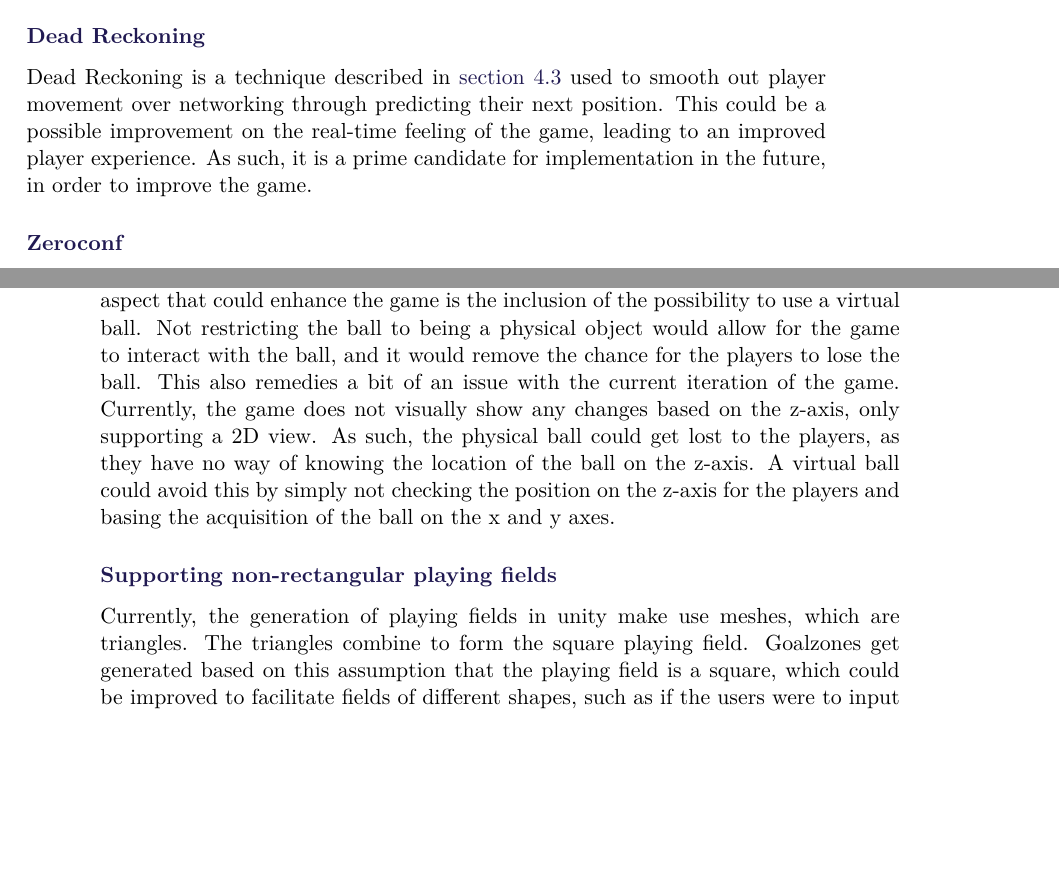
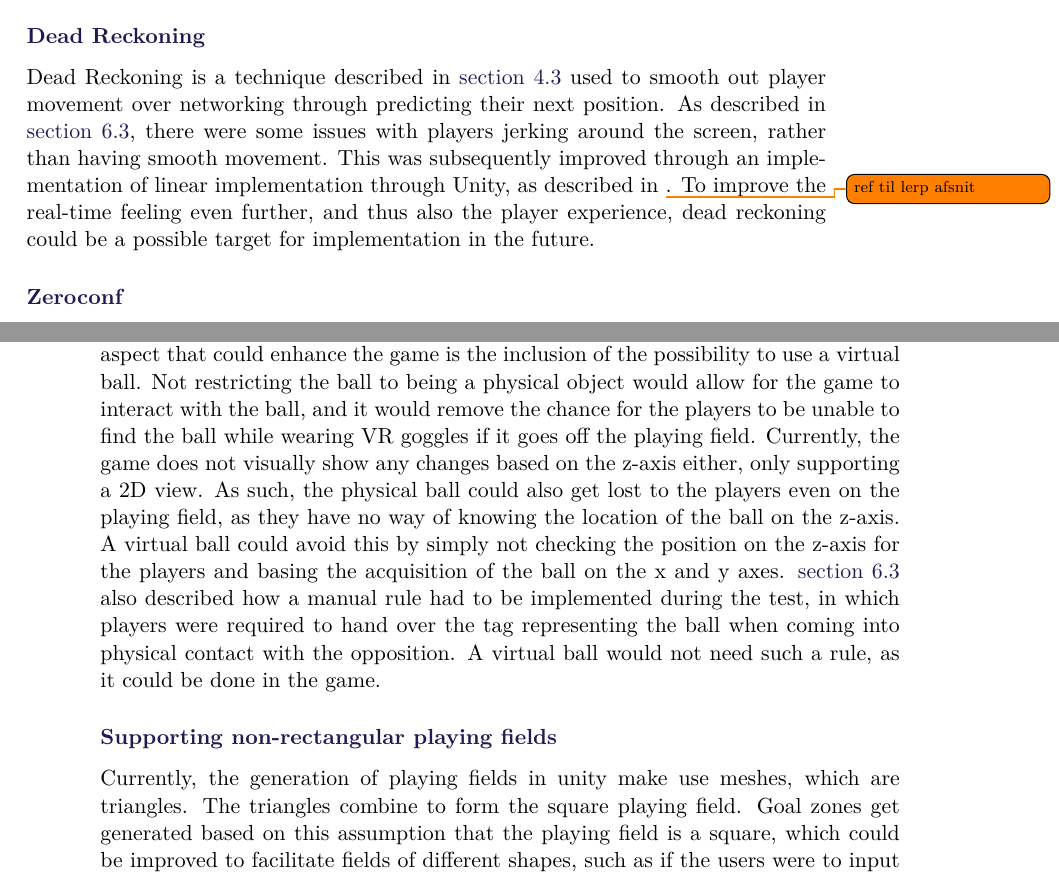
Before and after one commit to SW8-Bajs/report, a LaTeX thesis (master.tex, which reads sections/conclusion/future-work.tex): two parts of pages 107 and 108 of 133, joined at a grey line, cut so that both start at the same text, the shorter picture padded with empty space. Compiled offline with pdfLaTeX.

Commit message:
done? just missing ref to lerp section

```diff
--- a/sections/conclusion/future-work.tex
+++ b/sections/conclusion/future-work.tex
@@ -3,8 +3,9 @@ This section will discuss the aspects of the project that were not implemented,
 
 \subsubsection{Dead Reckoning}
 Dead Reckoning is a technique described in \autoref{sec:dead-reckoning} used to smooth out player movement over networking through predicting their next position.
-This could be a possible improvement on the real-time feeling of the game, leading to an improved player experience.
-As such, it is a prime candidate for implementation in the future, in order to improve the game.
+As described in \autoref{sec:sprint5-test}, there were some issues with players jerking around the screen, rather than having smooth movement.
+This was subsequently improved through an implementation of linear implementation through Unity, as described in \todo{ref til lerp afsnit}.
+To improve the real-time feeling even further, and thus also the player experience, dead reckoning could be a possible target for implementation in the future.
 
 \subsubsection{Zeroconf}
 Zeroconf was briefly discussed as a zero configuration management protocol in \autoref{sec:accessonnetwork} as an alternative to having players enter the IP of the host they wanted to connect to.
@@ -27,16 +28,17 @@ An example of this could be certain power-ups spawning on the field.
 The first player to interact with the power-up would receive some sort of benefit for a certain amount of time.
 However, this was also not deemed an essential part of the MVP, and has been deferred as possible future work.
 Another aspect that could enhance the game is the inclusion of the possibility to use a virtual ball.
-Not restricting the ball to being a physical object would allow for the game to interact with the ball, and it would remove the chance for the players to lose the ball.
-This also remedies a bit of an issue with the current iteration of the game.
-Currently, the game does not visually show any changes based on the z-axis, only supporting a 2D view.
-As such, the physical ball could get lost to the players, as they have no way of knowing the location of the ball on the z-axis.
+Not restricting the ball to being a physical object would allow for the game to interact with the ball, and it would remove the chance for the players to be unable to find the ball while wearing VR goggles if it goes off the playing field.
+Currently, the game does not visually show any changes based on the z-axis either, only supporting a 2D view.
+As such, the physical ball could also get lost to the players even on the playing field, as they have no way of knowing the location of the ball on the z-axis.
 A virtual ball could avoid this by simply not checking the position on the z-axis for the players and basing the acquisition of the ball on the x and y axes.
+\autoref{sec:sprint5-test} also described how a manual rule had to be implemented during the test, in which players were required to hand over the tag representing the ball when coming into physical contact with the opposition.
+A virtual ball would not need such a rule, as it could be done in the game.
 
 \subsubsection{Supporting non-rectangular playing fields}
 Currently, the generation of playing fields in unity make use meshes, which are triangles.
 The triangles combine to form the square playing field.
-Goalzones get generated based on this assumption that the playing field is a square, which could be improved to facilitate fields of different shapes, such as if the users were to input a field in the shape of, for example, a trapezoid.
+Goal zones get generated based on this assumption that the playing field is a square, which could be improved to facilitate fields of different shapes, such as if the users were to input a field in the shape of, for example, a trapezoid.
 Including such field shapes was deemed to not be of the utmost importance for this project, but it is a possible improvement to support oddly shaped playing locations.
 
 \subsubsection{Show the direction the player is facing}
```
Also changed, not shown: sections/sprint-5/usability-test-may-18th.tex (+1 -1 lines), sections/conclusion/future-work.tex (1 more changed lines).
